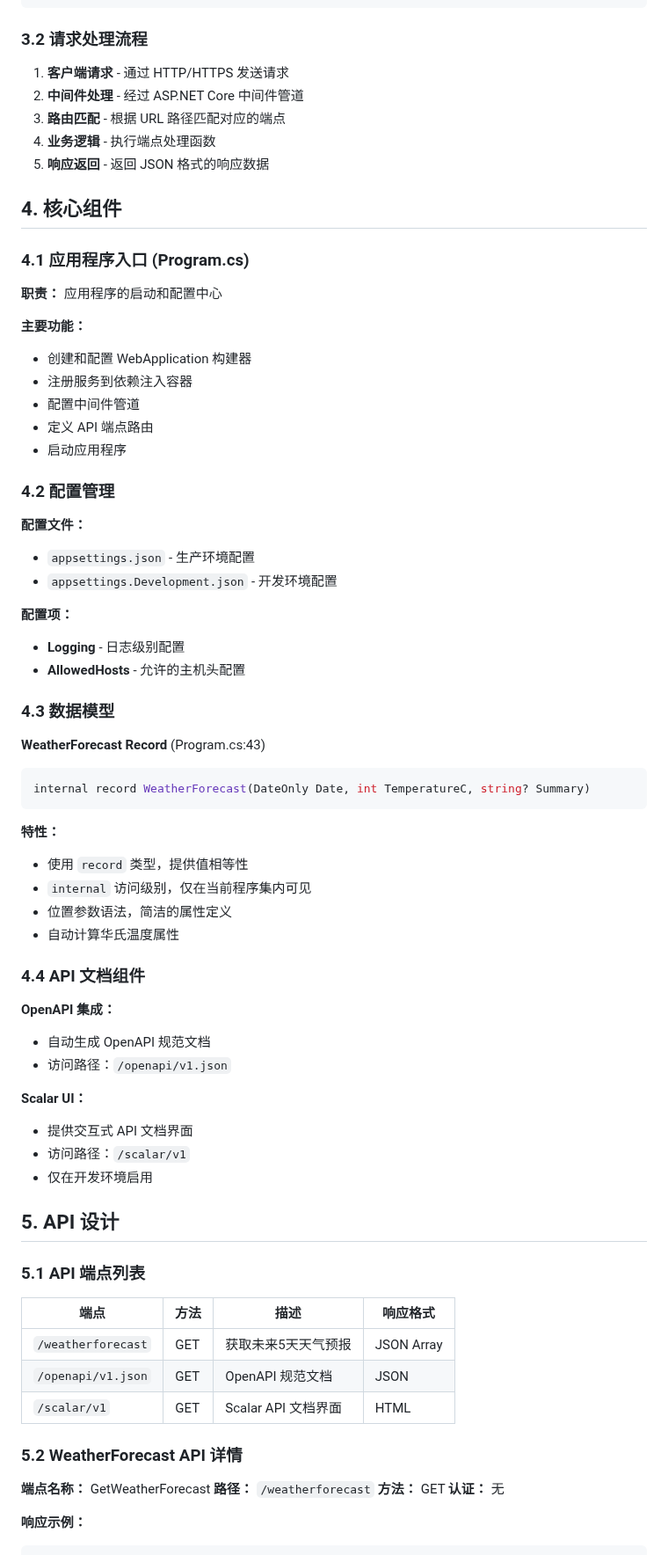
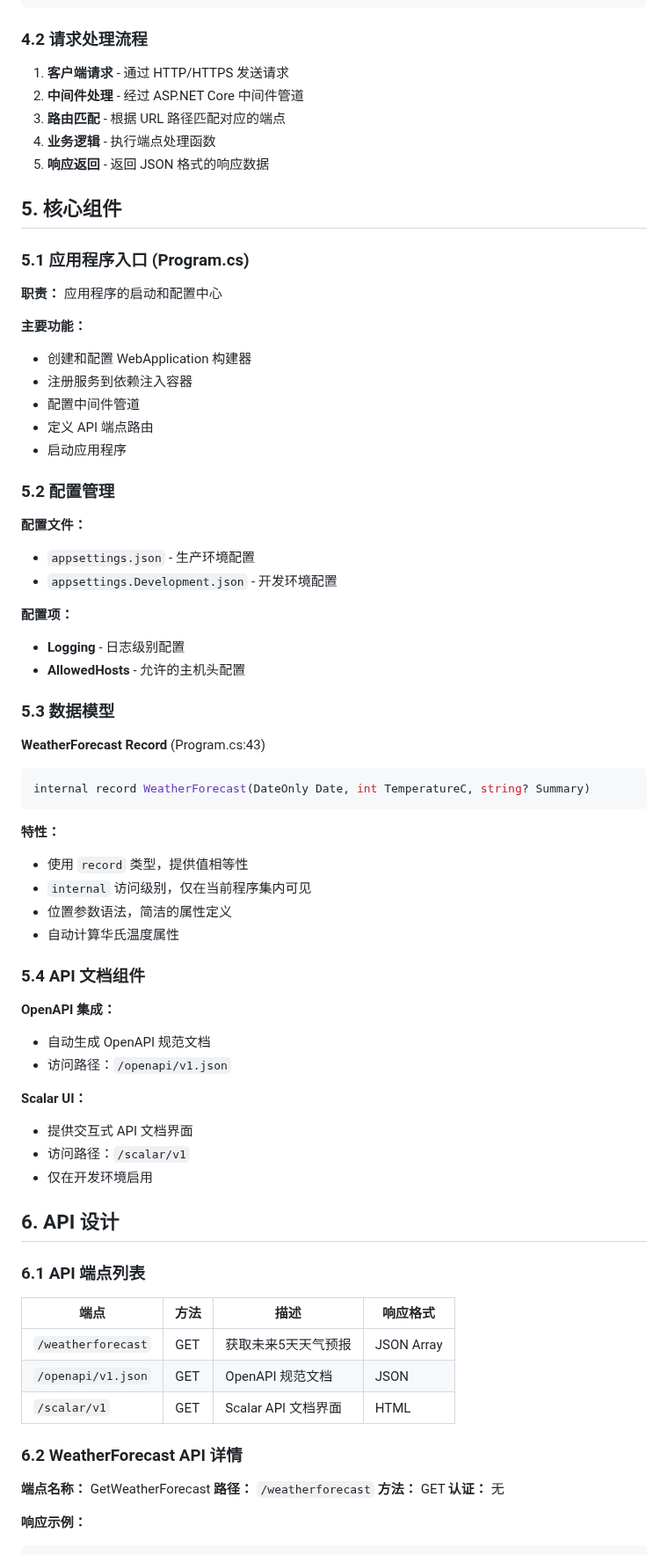
Before and after one commit to ProgramSkill/CppDemo, a Markdown page: Chinese/ARCHITECTURE.md, the part around one of its changes. Shown at 88% size. Rendered like a GitHub page.

````diff
--- a/Chinese/ARCHITECTURE.md
+++ b/Chinese/ARCHITECTURE.md
@@ -55,16 +67,16 @@ Chinese 是一个基于 ASP.NET Core 的轻量级 Web API 项目，采用 Minima
 └─────────────────────────────────────────┘
 ```
 
-### 3.2 请求处理流程
+### 4.2 请求处理流程
 1. **客户端请求** - 通过 HTTP/HTTPS 发送请求
 2. **中间件处理** - 经过 ASP.NET Core 中间件管道
 3. **路由匹配** - 根据 URL 路径匹配对应的端点
 4. **业务逻辑** - 执行端点处理函数
 5. **响应返回** - 返回 JSON 格式的响应数据
 
-## 4. 核心组件
+## 5. 核心组件
 
-### 4.1 应用程序入口 (Program.cs)
+### 5.1 应用程序入口 (Program.cs)
 **职责：** 应用程序的启动和配置中心
 
 **主要功能：**
@@ -74,7 +86,7 @@ Chinese 是一个基于 ASP.NET Core 的轻量级 Web API 项目，采用 Minima
 - 定义 API 端点路由
 - 启动应用程序
 
-### 4.2 配置管理
+### 5.2 配置管理
 **配置文件：**
 - `appsettings.json` - 生产环境配置
 - `appsettings.Development.json` - 开发环境配置
@@ -83,7 +95,7 @@ Chinese 是一个基于 ASP.NET Core 的轻量级 Web API 项目，采用 Minima
 - **Logging** - 日志级别配置
 - **AllowedHosts** - 允许的主机头配置
 
-### 4.3 数据模型
+### 5.3 数据模型
 **WeatherForecast Record** (Program.cs:43)
 ```csharp
 internal record WeatherForecast(DateOnly Date, int TemperatureC, string? Summary)
@@ -95,7 +107,7 @@ internal record WeatherForecast(DateOnly Date, int TemperatureC, string? Summary
 - 位置参数语法，简洁的属性定义
 - 自动计算华氏温度属性
 
-### 4.4 API 文档组件
+### 5.4 API 文档组件
 **OpenAPI 集成：**
 - 自动生成 OpenAPI 规范文档
 - 访问路径：`/openapi/v1.json`
@@ -105,9 +117,9 @@ internal record WeatherForecast(DateOnly Date, int TemperatureC, string? Summary
 - 访问路径：`/scalar/v1`
 - 仅在开发环境启用
 
-## 5. API 设计
+## 6. API 设计
 
-### 5.1 API 端点列表
+### 6.1 API 端点列表
 
 | 端点 | 方法 | 描述 | 响应格式 |
 |------|------|------|----------|
@@ -115,7 +127,7 @@ internal record WeatherForecast(DateOnly Date, int TemperatureC, string? Summary
 | `/openapi/v1.json` | GET | OpenAPI 规范文档 | JSON |
 | `/scalar/v1` | GET | Scalar API 文档界面 | HTML |
 
-### 5.2 WeatherForecast API 详情
+### 6.2 WeatherForecast API 详情
 
 **端点名称：** GetWeatherForecast
 **路径：** `/weatherforecast`
````
Also changed, not shown: other parts of Chinese/ARCHITECTURE.md (+32 -31 lines).
